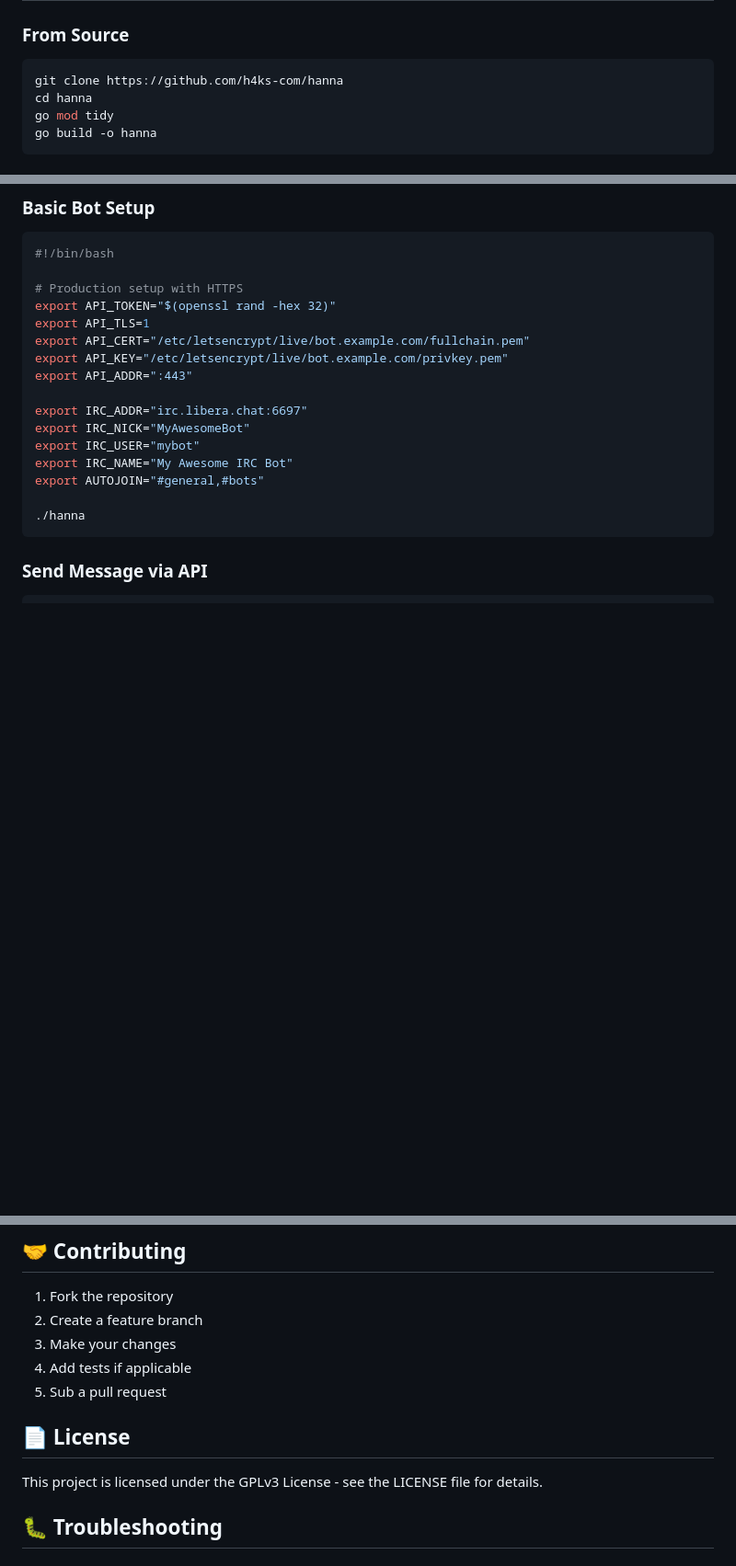
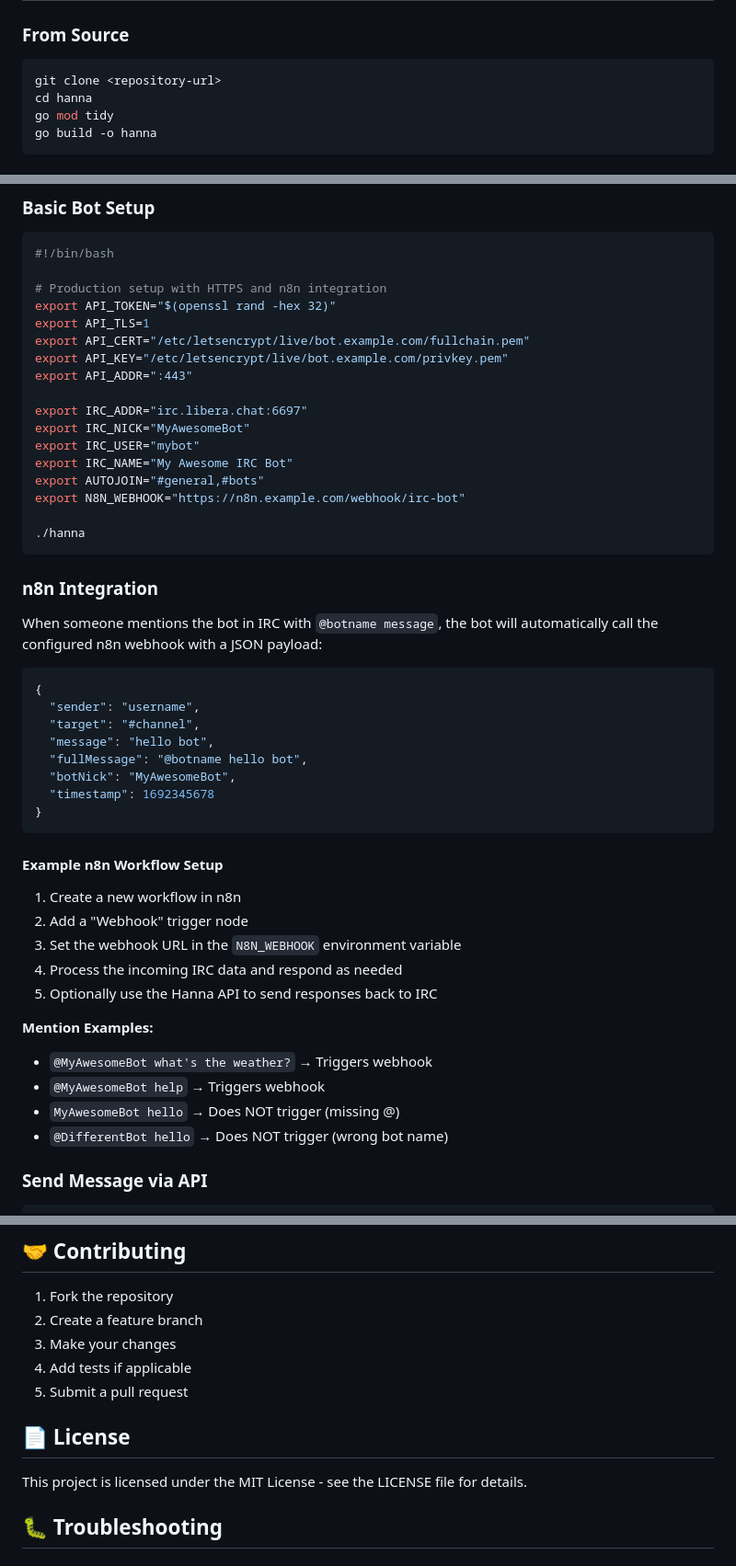
Before and after one commit to h4ks-com/hanna, a Markdown page: README.md, 3 parts joined by grey strips. Shown: that part at 92% size. Rendered like a GitHub page; blank space fills up the shorter version.

````diff
--- a/README.md
+++ b/README.md
@@ -25,7 +26,7 @@ A robust, self-contained Go IRC bot that connects over TLS and exposes a secure,
 ### From Source
 
 ```bash
-git clone https://github.com/h4ks-com/hanna
+git clone <repository-url>
 cd hanna
 go mod tidy
 go build -o hanna
@@ -215,7 +222,7 @@ Content-Type: application/json
 ```bash
 #!/bin/bash
 
-# Production setup with HTTPS
+# Production setup with HTTPS and n8n integration
 export API_TOKEN="$(openssl rand -hex 32)"
 export API_TLS=1
 export API_CERT="/etc/letsencrypt/live/bot.example.com/fullchain.pem"
@@ -227,9 +234,39 @@ export IRC_NICK="MyAwesomeBot"
 export IRC_USER="mybot"
 export IRC_NAME="My Awesome IRC Bot"
 export AUTOJOIN="#general,#bots"
+export N8N_WEBHOOK="https://n8n.example.com/webhook/irc-bot"
 
 ./hanna
 ```
+
+### n8n Integration
+
+When someone mentions the bot in IRC with `@botname message`, the bot will automatically call the configured n8n webhook with a JSON payload:
+
+```json
+{
+  "sender": "username",
+  "target": "#channel",
+  "message": "hello bot",
+  "fullMessage": "@botname hello bot",
+  "botNick": "MyAwesomeBot",
+  "timestamp": 1692345678
+}
+```
+
+#### Example n8n Workflow Setup
+
+1. Create a new workflow in n8n
+2. Add a "Webhook" trigger node
+3. Set the webhook URL in the `N8N_WEBHOOK` environment variable
+4. Process the incoming IRC data and respond as needed
+5. Optionally use the Hanna API to send responses back to IRC
+
+**Mention Examples:**
+- `@MyAwesomeBot what's the weather?` → Triggers webhook
+- `@MyAwesomeBot help` → Triggers webhook
+- `MyAwesomeBot hello` → Does NOT trigger (missing @)
+- `@DifferentBot hello` → Does NOT trigger (wrong bot name)
 
 ### Send Message via API
 
@@ -432,11 +469,11 @@ Consider extending the bot with Prometheus metrics for comprehensive monitoring.
 2. Create a feature branch
 3. Make your changes
 4. Add tests if applicable
-5. Sub a pull request
+5. Submit a pull request
 
 ## 📄 License
 
-This project is licensed under the GPLv3 License - see the LICENSE file for details.
+This project is licensed under the MIT License - see the LICENSE file for details.
 
 ## 🐛 Troubleshooting
 
````
Also changed, not shown: other parts of README.md (+7 -0 lines), examples/n8n-integration.md (added, +122 -0 lines).
